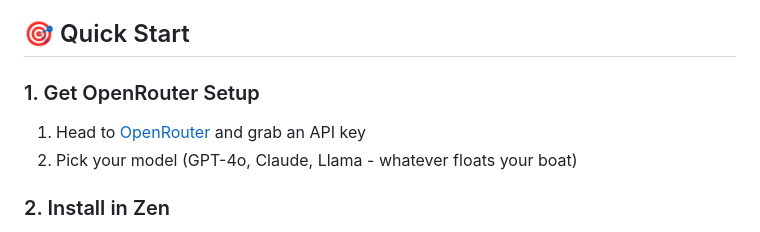
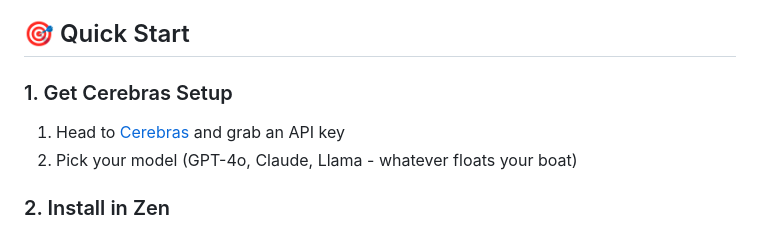
Before and after one commit to trevor050/mooncow, a Markdown page: README.md, the part around the change. Rendered like a GitHub page.

Commit message:
Update setup instructions from OpenRouter to Cerebras

```diff
--- a/README.md
+++ b/README.md
@@ -20,8 +20,8 @@ Tired of Arc hogging all the AI browser features? This Zen mod gives you everyth
 
 ## 🎯 Quick Start
 
-### 1. Get OpenRouter Setup
-1. Head to [OpenRouter](https://openrouter.ai) and grab an API key
+### 1. Get Cerebras Setup
+1. Head to [Cerebras](https://cerebras.com) and grab an API key
 2. Pick your model (GPT-4o, Claude, Llama - whatever floats your boat)
 
 ### 2. Install in Zen
```
